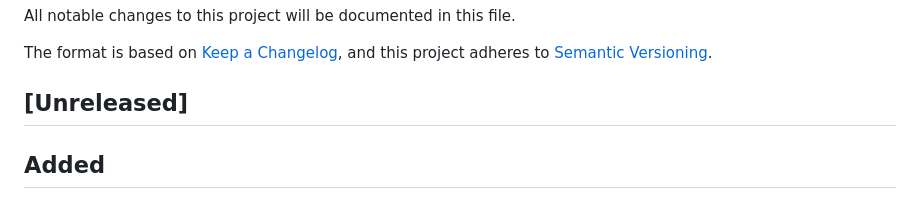
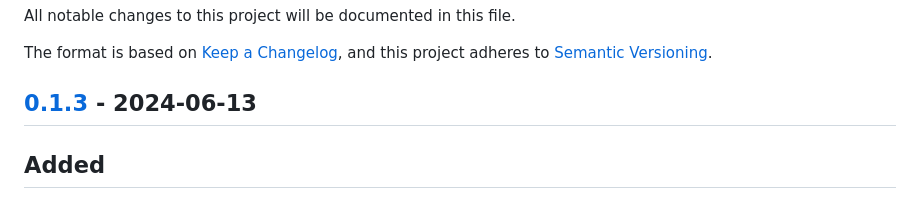
Before and after one commit to AdaiasMagdiel/Leste, a Markdown page: CHANGELOG.md, the part around one of its changes. Drawn GitHub-style.

Commit message:
docs: update CHANGELOG.md
- Update CHANGELOG.md with release 0.1.3
- Add a link to the commit for version 0.1.3 in the CHANGELOG.md file.

```diff
--- a/CHANGELOG.md
+++ b/CHANGELOG.md
@@ -4,7 +4,7 @@ All notable changes to this project will be documented in this file.
 
 The format is based on [Keep a Changelog](https://keepachangelog.com/en/1.1.0/), and this project adheres to [Semantic Versioning](https://semver.org/spec/v2.0.0.html).
 
-## [Unreleased]
+## [0.1.3] - 2024-06-13
 
 ## Added
 
```
Also changed, not shown: other parts of CHANGELOG.md (+2 -0 lines).
